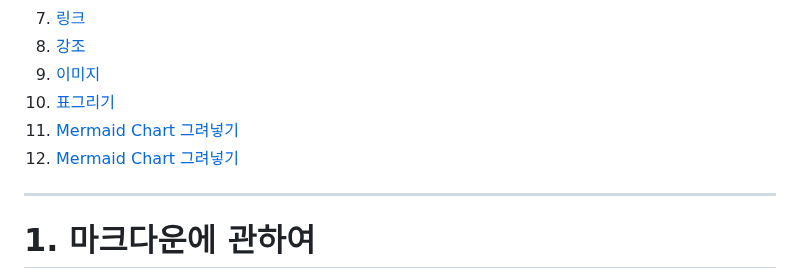
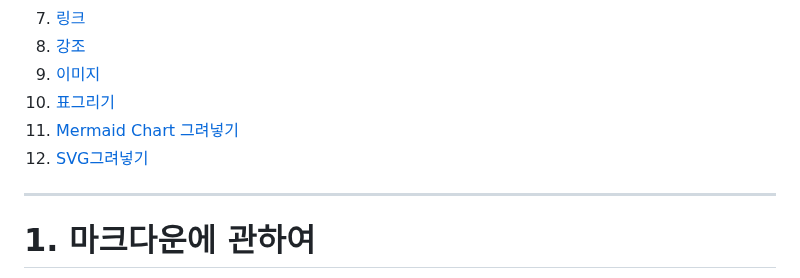
Before and after one commit to JESUSPP-MISSION-CODE/BASE, a Markdown page: LECTURE/MARKDOWN/Readme.md, the part around one of its changes. Rendered like a GitHub page.

```diff
--- a/LECTURE/MARKDOWN/Readme.md
+++ b/LECTURE/MARKDOWN/Readme.md
@@ -15,7 +15,7 @@
 9. [이미지](#29-이미지)
 10. [표그리기](#210-표그리기)
 11. [Mermaid Chart 그려넣기](#211-Mermaid-Chart-그려넣기)
-12. [Mermaid Chart 그려넣기](#211-Mermaid-Chart-그려넣기)
+12. [SVG그려넣기](#212-SVG-그려넣기)
 -----
 # 1. 마크다운에 관하여
 ## 1.1. 마크다운이란?
```
Also changed, not shown: other parts of LECTURE/MARKDOWN/Readme.md (+1 -0 lines).
